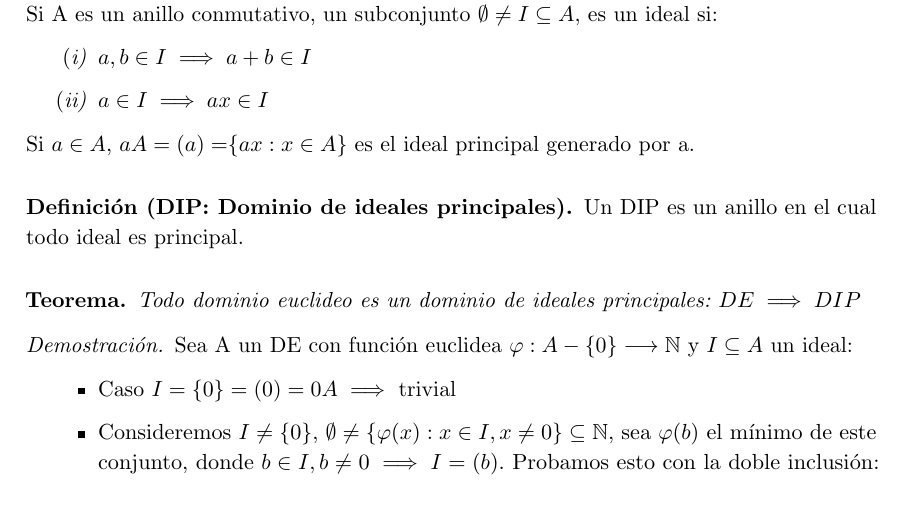
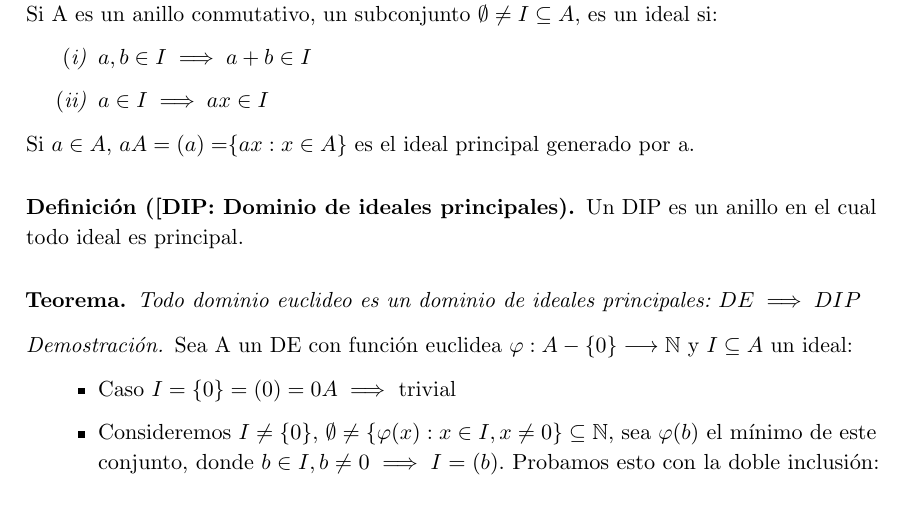
Before and after one commit to libreim/apuntesDGIIM, a LaTeX document (Álgebra I/tema1.tex): part of page 20 of 23, cut so that both start at the same text. Compiled offline with pdfLaTeX.

```diff
--- a/Álgebra I/tema1.tex
+++ b/Álgebra I/tema1.tex
@@ -1359,7 +1359,7 @@
 \end{ndef}
 
 
-\begin{ndef}[DIP: Dominio de ideales principales]
+\begin{ndef}[[DIP: Dominio de ideales principales]
 	Un DIP es un anillo en el cual todo ideal es principal.
 \end{ndef}
 \begin{nth}
```
